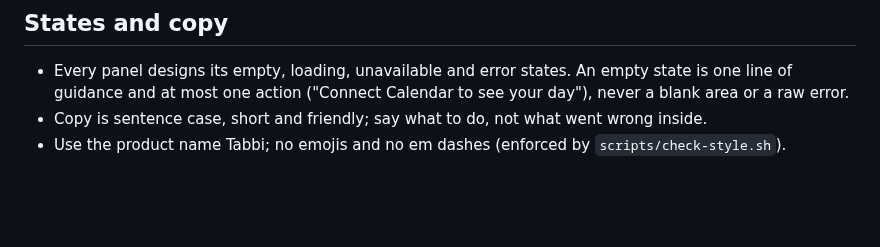
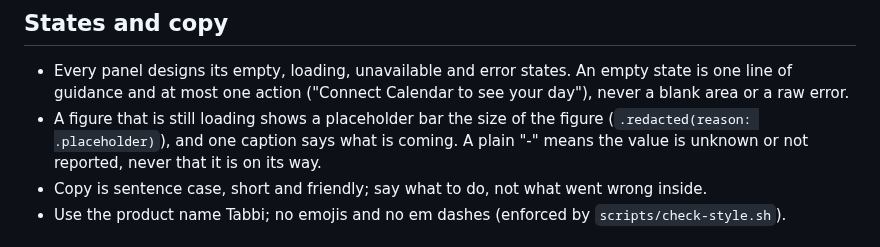
Before and after one commit to ethanwchen/tabbi, a Markdown page: docs/design/guidelines.md, the part around the change. GitHub-like rendering; blank space fills up the shorter version.

```diff
--- a/docs/design/guidelines.md
+++ b/docs/design/guidelines.md
@@ -73,6 +73,8 @@ When a rule and a feature disagree, remove or hide the feature.
 
 - Every panel designs its empty, loading, unavailable and error states.
   An empty state is one line of guidance and at most one action ("Connect Calendar to see your day"), never a blank area or a raw error.
+- A figure that is still loading shows a placeholder bar the size of the figure (`.redacted(reason: .placeholder)`), and one caption says what is coming.
+  A plain "-" means the value is unknown or not reported, never that it is on its way.
 - Copy is sentence case, short and friendly; say what to do, not what went wrong inside.
 - Use the product name Tabbi; no emojis and no em dashes (enforced by `scripts/check-style.sh`).
 
```
Also changed, not shown: docs/design/before-after/03-system-measuring.png (added), 1 other file.
